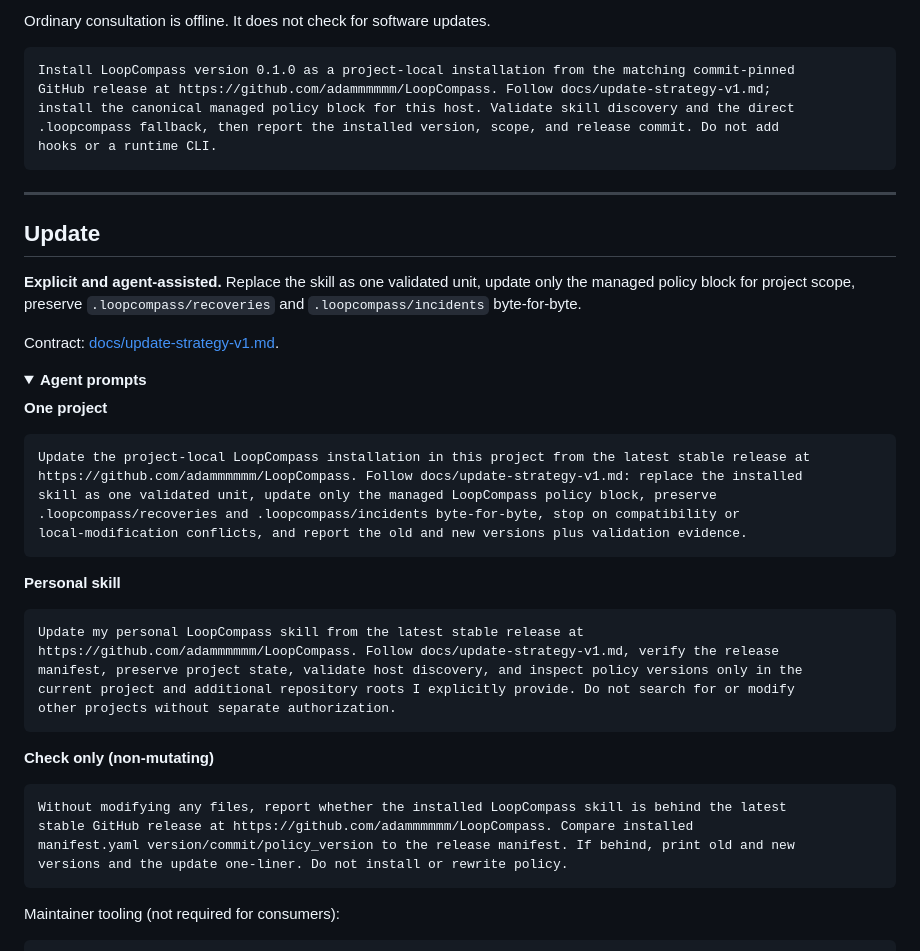
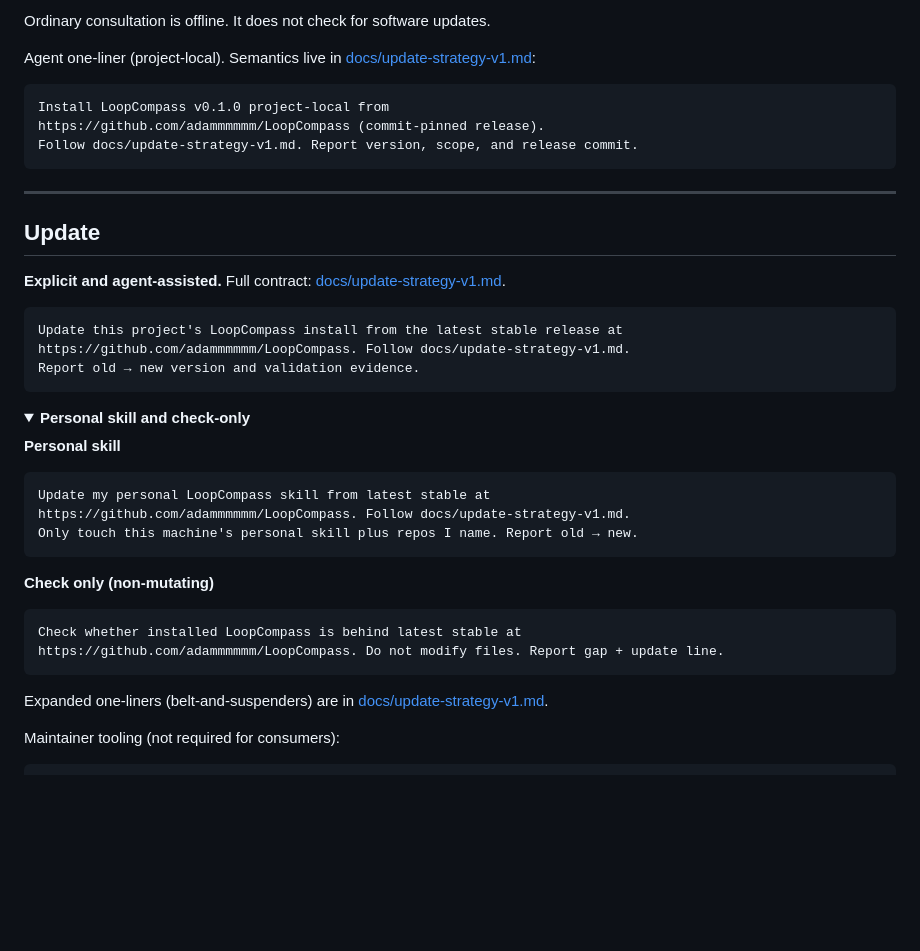
Before and after one commit to adammmmmm/LoopCompass, a Markdown page: README.md, the part around the change. GitHub-like rendering; folded sections open; blank space fills up the shorter version.

Commit message:
Docs: trim install and update agent one-liners
Keep scope, source, version intent, contract pointer, and report-back in
the README. Leave full safety semantics in docs/update-strategy-v1.md.

````diff
--- a/README.md
+++ b/README.md
@@ -118,55 +118,48 @@ skill tree (`manifest.yaml` included), docs, and a separate `SHA256SUMS` asset.
 
 Ordinary consultation is offline. It does not check for software updates.
 
+Agent one-liner (project-local). Semantics live in
+[docs/update-strategy-v1.md](docs/update-strategy-v1.md):
+
 ```text
-Install LoopCompass version 0.1.0 as a project-local installation from the matching commit-pinned
-GitHub release at https://github.com/adammmmmm/LoopCompass. Follow docs/update-strategy-v1.md;
-install the canonical managed policy block for this host. Validate skill discovery and the direct
-.loopcompass fallback, then report the installed version, scope, and release commit. Do not add
-hooks or a runtime CLI.
+Install LoopCompass v0.1.0 project-local from
+https://github.com/adammmmmm/LoopCompass (commit-pinned release).
+Follow docs/update-strategy-v1.md. Report version, scope, and release commit.
 ```
 
 ---
 
 ## Update
 
-**Explicit and agent-assisted.** Replace the skill as one validated unit, update only the managed
-policy block for project scope, preserve `.loopcompass/recoveries` and `.loopcompass/incidents`
-byte-for-byte.
+**Explicit and agent-assisted.** Full contract:
+[docs/update-strategy-v1.md](docs/update-strategy-v1.md).
 
-Contract: [docs/update-strategy-v1.md](docs/update-strategy-v1.md).
+```text
+Update this project's LoopCompass install from the latest stable release at
+https://github.com/adammmmmm/LoopCompass. Follow docs/update-strategy-v1.md.
+Report old → new version and validation evidence.
+```
 
 <details>
-<summary><b>Agent prompts</b></summary>
-
-**One project**
-
-```text
-Update the project-local LoopCompass installation in this project from the latest stable release at
-https://github.com/adammmmmm/LoopCompass. Follow docs/update-strategy-v1.md: replace the installed
-skill as one validated unit, update only the managed LoopCompass policy block, preserve
-.loopcompass/recoveries and .loopcompass/incidents byte-for-byte, stop on compatibility or
-local-modification conflicts, and report the old and new versions plus validation evidence.
-```
+<summary><b>Personal skill and check-only</b></summary>
 
 **Personal skill**
 
 ```text
-Update my personal LoopCompass skill from the latest stable release at
-https://github.com/adammmmmm/LoopCompass. Follow docs/update-strategy-v1.md, verify the release
-manifest, preserve project state, validate host discovery, and inspect policy versions only in the
-current project and additional repository roots I explicitly provide. Do not search for or modify
-other projects without separate authorization.
+Update my personal LoopCompass skill from latest stable at
+https://github.com/adammmmmm/LoopCompass. Follow docs/update-strategy-v1.md.
+Only touch this machine's personal skill plus repos I name. Report old → new.
 ```
 
 **Check only (non-mutating)**
 
 ```text
-Without modifying any files, report whether the installed LoopCompass skill is behind the latest
-stable GitHub release at https://github.com/adammmmmm/LoopCompass. Compare installed
-manifest.yaml version/commit/policy_version to the release manifest. If behind, print old and new
-versions and the update one-liner. Do not install or rewrite policy.
+Check whether installed LoopCompass is behind latest stable at
+https://github.com/adammmmmm/LoopCompass. Do not modify files. Report gap + update line.
 ```
+
+Expanded one-liners (belt-and-suspenders) are in
+[docs/update-strategy-v1.md](docs/update-strategy-v1.md#agent-one-liners).
 
 </details>
 
````
